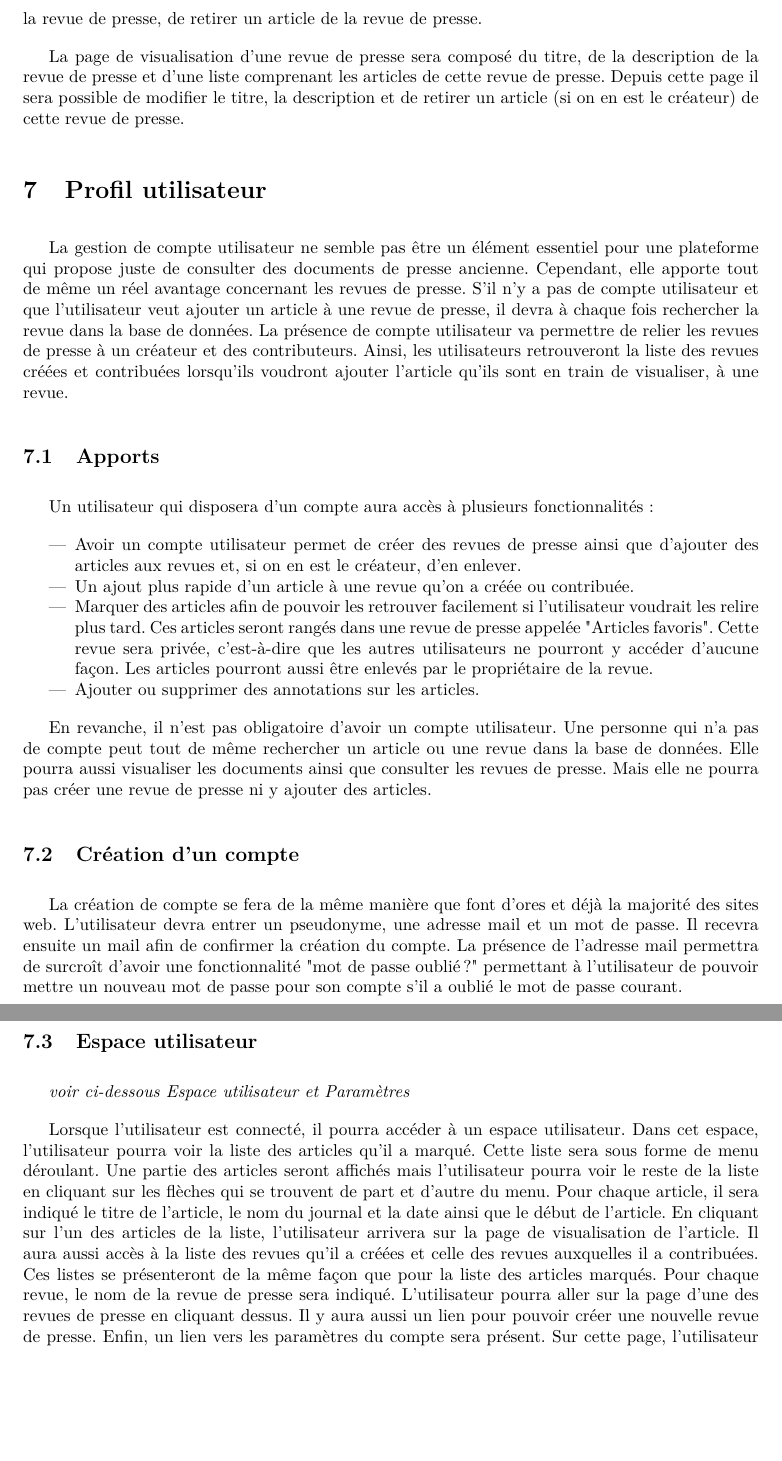
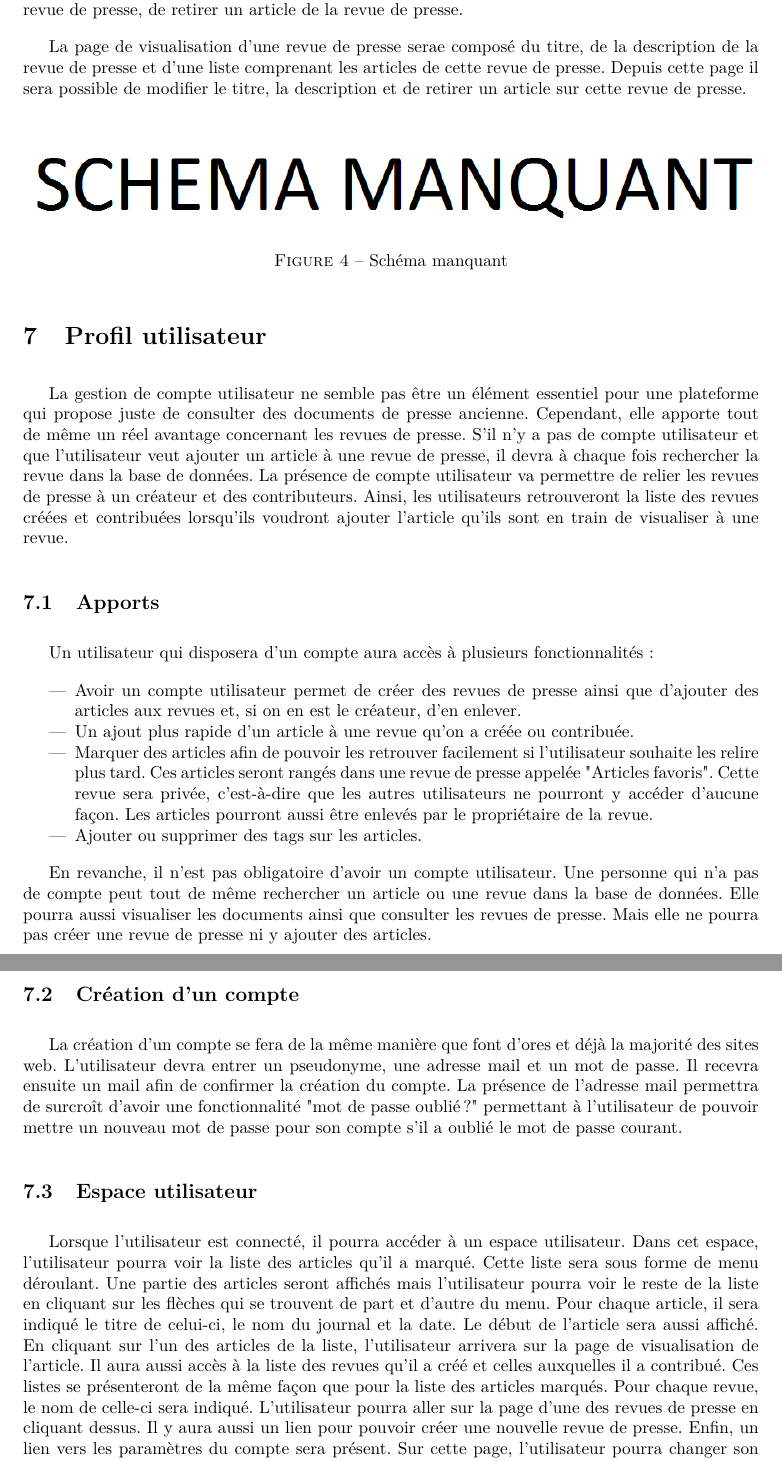
Before and after one commit to Romcol/Gutemberg-rapports, a LaTeX document (report/2_spec/main.tex, which reads report/2_spec/include/profil.tex, report/2_spec/include/revue.tex): two parts of pages 12 and 13 of 20, joined at a grey line, cut so that both start at the same text, the shorter picture padded with empty space. Compiled offline with pdfLaTeX.

Commit message:
correc revue & compte utilisateur

```diff
--- a/report/2_spec/include/profil.tex
+++ b/report/2_spec/include/profil.tex
@@ -15,8 +15,8 @@ Un utilisateur qui disposera d'un compte aura accès à plusieurs fonctionnalit
 \begin{itemize}
   \item Avoir un compte utilisateur permet de créer des revues de presse ainsi que d'ajouter des articles aux revues et, si on en est le créateur, d'en enlever.
   \item Un ajout plus rapide d'un article à une revue qu'on a créée ou contribuée.
-  \item Marquer des articles afin de pouvoir les retrouver facilement si l'utilisateur voudrait les relire plus tard. Ces articles seront rangés dans une revue de presse appelée "Articles favoris". Cette revue sera privée, c'est-à-dire que les autres utilisateurs ne pourront y accéder d'aucune façon. Les articles pourront aussi être enlevés par le propriétaire de la revue.
-	\item Ajouter ou supprimer des annotations sur les articles.
+  \item Marquer des articles afin de pouvoir les retrouver facilement si l'utilisateur souhaite les relire plus tard. Ces articles seront rangés dans une revue de presse appelée "Articles favoris". Cette revue sera privée, c'est-à-dire que les autres utilisateurs ne pourront y accéder d'aucune façon. Les articles pourront aussi être enlevés par le propriétaire de la revue.
+	\item Ajouter ou supprimer des tags sur les articles.
 \end{itemize}
 
 En revanche, il n'est pas obligatoire d'avoir un compte utilisateur. Une personne qui n'a pas de compte peut tout de même rechercher un article ou une revue dans la base de données. Elle pourra aussi visualiser les documents ainsi que consulter les revues de presse. Mais elle ne pourra pas créer une revue de presse ni y ajouter des articles.
@@ -26,19 +26,16 @@ En revanche, il n'est pas obligatoire d'avoir un compte utilisateur. Une personn
 \label{creation_compte}
 
 
-La création de compte se fera de la même manière que font d'ores et déjà la majorité des sites web. L'utilisateur devra entrer un pseudonyme, une adresse mail et un mot de passe. Il recevra ensuite un mail afin de confirmer la création du compte. La présence de l'adresse mail permettra de surcroît d'avoir une fonctionnalité "mot de passe oublié ?" permettant à l'utilisateur de pouvoir mettre un nouveau mot de passe pour son compte s'il a oublié le mot de passe courant.
+La création d'un compte se fera de la même manière que font d'ores et déjà la majorité des sites web. L'utilisateur devra entrer un pseudonyme, une adresse mail et un mot de passe. Il recevra ensuite un mail afin de confirmer la création du compte. La présence de l'adresse mail permettra de surcroît d'avoir une fonctionnalité "mot de passe oublié ?" permettant à l'utilisateur de pouvoir mettre un nouveau mot de passe pour son compte s'il a oublié le mot de passe courant.
 
 
 \subsection{Espace utilisateur}
 \label{espace_util}
 
-\textit{voir ci-dessous Espace utilisateur et Paramètres}
-
-
-Lorsque l'utilisateur est connecté, il pourra accéder à un espace utilisateur. Dans cet espace, l'utilisateur pourra voir la liste des articles qu'il a marqué. Cette liste sera sous forme de menu déroulant. Une partie des articles seront affichés mais l'utilisateur pourra voir le reste de la liste en cliquant sur les flèches qui se trouvent de part et d'autre du menu. Pour chaque article, il sera indiqué le titre de l'article, le nom du journal et la date ainsi que le début de l'article. En cliquant sur l'un des articles de la liste, l'utilisateur arrivera sur la page de visualisation de l'article.
-Il aura aussi accès à la liste des revues qu'il a créées et celle des revues auxquelles il a contribuées. Ces listes se présenteront de la même façon que pour la liste des articles marqués. Pour chaque revue, le nom de la revue de presse sera indiqué. L'utilisateur pourra aller sur la page d'une des revues de presse en cliquant dessus.
+Lorsque l'utilisateur est connecté, il pourra accéder à un espace utilisateur. Dans cet espace, l'utilisateur pourra voir la liste des articles qu'il a marqué. Cette liste sera sous forme de menu déroulant. Une partie des articles seront affichés mais l'utilisateur pourra voir le reste de la liste en cliquant sur les flèches qui se trouvent de part et d'autre du menu. Pour chaque article, il sera indiqué le titre de celui-ci, le nom du journal et la date. Le début de l'article sera aussi affiché. En cliquant sur l'un des articles de la liste, l'utilisateur arrivera sur la page de visualisation de l'article.
+Il aura aussi accès à la liste des revues qu'il a créé et celles auxquelles il a contribué. Ces listes se présenteront de la même façon que pour la liste des articles marqués. Pour chaque revue, le nom de celle-ci sera indiqué. L'utilisateur pourra aller sur la page d'une des revues de presse en cliquant dessus.
 Il y aura aussi un lien pour pouvoir créer une nouvelle revue de presse.
-Enfin, un lien vers les paramètres du compte sera présent.  Sur cette page, l'utilisateur pourra changer son mot de passe ainsi que son adresse mail.
+Enfin, un lien vers les paramètres du compte sera présent. Sur cette page, l'utilisateur pourra changer son mot de passe ainsi que son adresse mail.
 
     \begin{figure}[H]
         \centering
--- a/report/2_spec/include/revue.tex
+++ b/report/2_spec/include/revue.tex
@@ -21,6 +21,13 @@ revue de presse à laquelle contribuer.
 \end{itemize}
-Depuis la page récapitulative d'une revue de presse, il sera aussi possible, pour le propriétaire de la revue de presse, de retirer un article de
+Depuis la page récapitulative d'une revue de presse, il sera aussi possible, pour le créateur de la revue de presse, de retirer un article de
 la revue de presse.
 
-La page de visualisation d'une revue de presse sera composé du titre, de la description de la revue de presse et d'une liste comprenant les articles
-de cette revue de presse. Depuis cette page il sera possible de modifier le titre, la description et de retirer un article (si on en est le créateur) de cette revue de presse.
+La page de visualisation d'une revue de presse serae composé du titre, de la description de la revue de presse et d'une liste comprenant les articles
+de cette revue de presse. Depuis cette page il sera possible de modifier le titre, la description et de retirer un article sur cette revue de presse.
+
+    \begin{figure}[H]
+        \centering
+        \includegraphics[width=\textwidth]{figures/manquant.png}
+            \caption{Schéma manquant}
+            \label{fig:manquant}
+    \end{figure}
```
Also changed, not shown: report/2_spec/include/recherche.tex (+7 -0 lines), report/2_spec/figures/manquant.png (added), report/2_spec/include/profil.tex (2 more changed lines), report/2_spec/include/revue.tex (8 more changed lines).
